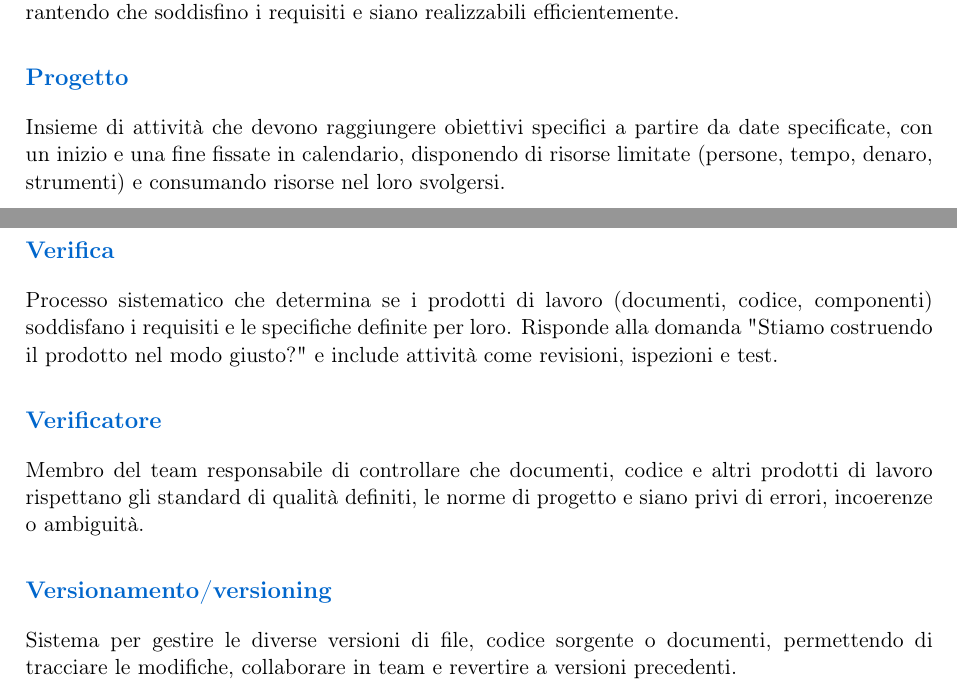
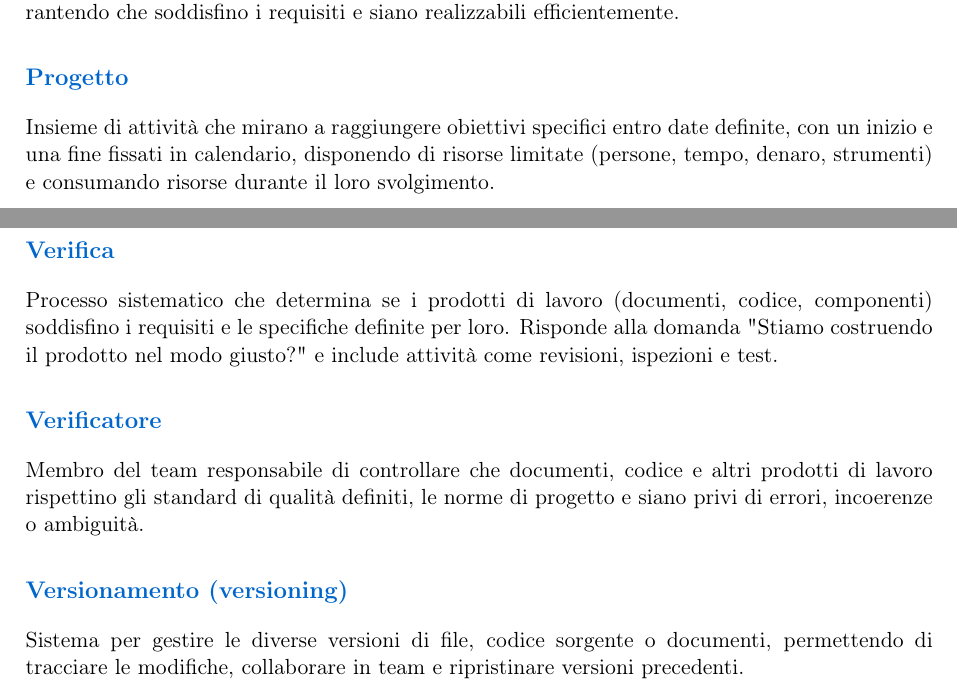
Before and after one commit to BugBustersUnipd/DocumentazioneSWE, a LaTeX document (PB/GLOSSARIO/Glossario.tex): two parts of pages 26 and 35 of 36, joined at a grey line, cut so that both start at the same text. Compiled offline with pdfLaTeX.

Commit message:
sistemati piccoli errori

```diff
--- a/PB/GLOSSARIO/Glossario.tex
+++ b/PB/GLOSSARIO/Glossario.tex
@@ -1014,7 +1014,7 @@ Figura responsabile della progettazione dell'architettura software e delle soluz
 
 
 \subsection{Progetto}
-Insieme di attività che devono raggiungere obiettivi specifici a partire da date specificate, con un inizio e una fine fissate in calendario, disponendo di risorse limitate (persone, tempo, denaro, strumenti) e consumando risorse nel loro svolgersi.
+Insieme di attività che mirano a raggiungere obiettivi specifici entro date definite, con un inizio e una fine fissati in calendario, disponendo di risorse limitate (persone, tempo, denaro, strumenti) e consumando risorse durante il loro svolgimento.
 
 
 
@@ -1486,7 +1486,7 @@ Verbale redatto in seguito a una riunione interna al gruppo di progetto. Documen
 
 
 \subsection{Verifica}
-Processo sistematico che determina se i prodotti di lavoro (documenti, codice, componenti) soddisfano i requisiti e le specifiche definite per loro. Risponde alla domanda "Stiamo costruendo il prodotto nel modo giusto?" e include attività come revisioni, ispezioni e test.
+Processo sistematico che determina se i prodotti di lavoro (documenti, codice, componenti) soddisfino i requisiti e le specifiche definite per loro. Risponde alla domanda "Stiamo costruendo il prodotto nel modo giusto?" e include attività come revisioni, ispezioni e test.
 
 
 
@@ -1494,17 +1494,17 @@ Processo sistematico che determina se i prodotti di lavoro (documenti, codice, c
 
 
 \subsection{Verificatore}
-Membro del team responsabile di controllare che documenti, codice e altri prodotti di lavoro rispettano gli standard di qualità definiti, le norme di progetto e siano privi di errori, incoerenze o ambiguità.
-
-
-
-
-
-
-
-
-\subsection{Versionamento/versioning}
-Sistema per gestire le diverse versioni di file, codice sorgente o documenti, permettendo di tracciare le modifiche, collaborare in team e revertire a versioni precedenti.
+Membro del team responsabile di controllare che documenti, codice e altri prodotti di lavoro rispettino gli standard di qualità definiti, le norme di progetto e siano privi di errori, incoerenze o ambiguità.
+
+
+
+
+
+
+
+
+\subsection{Versionamento (versioning)}
+Sistema per gestire le diverse versioni di file, codice sorgente o documenti, permettendo di tracciare le modifiche, collaborare in team e ripristinare versioni precedenti.
 
 \newpage
 
```
Also changed, not shown: PB/GLOSSARIO/Glossario.pdf, PB/GLOSSARIO/Glossario.tex (14 more changed lines).
